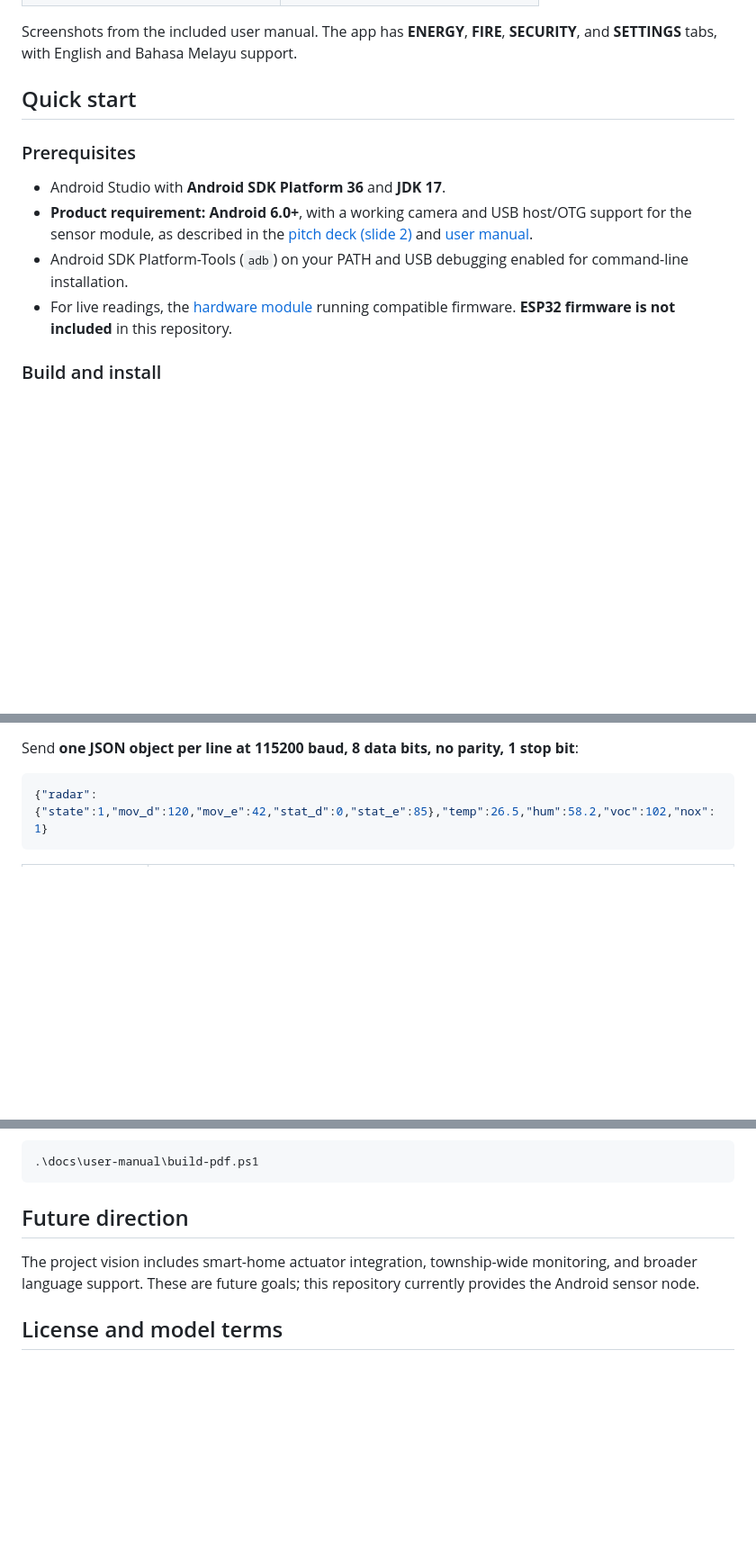
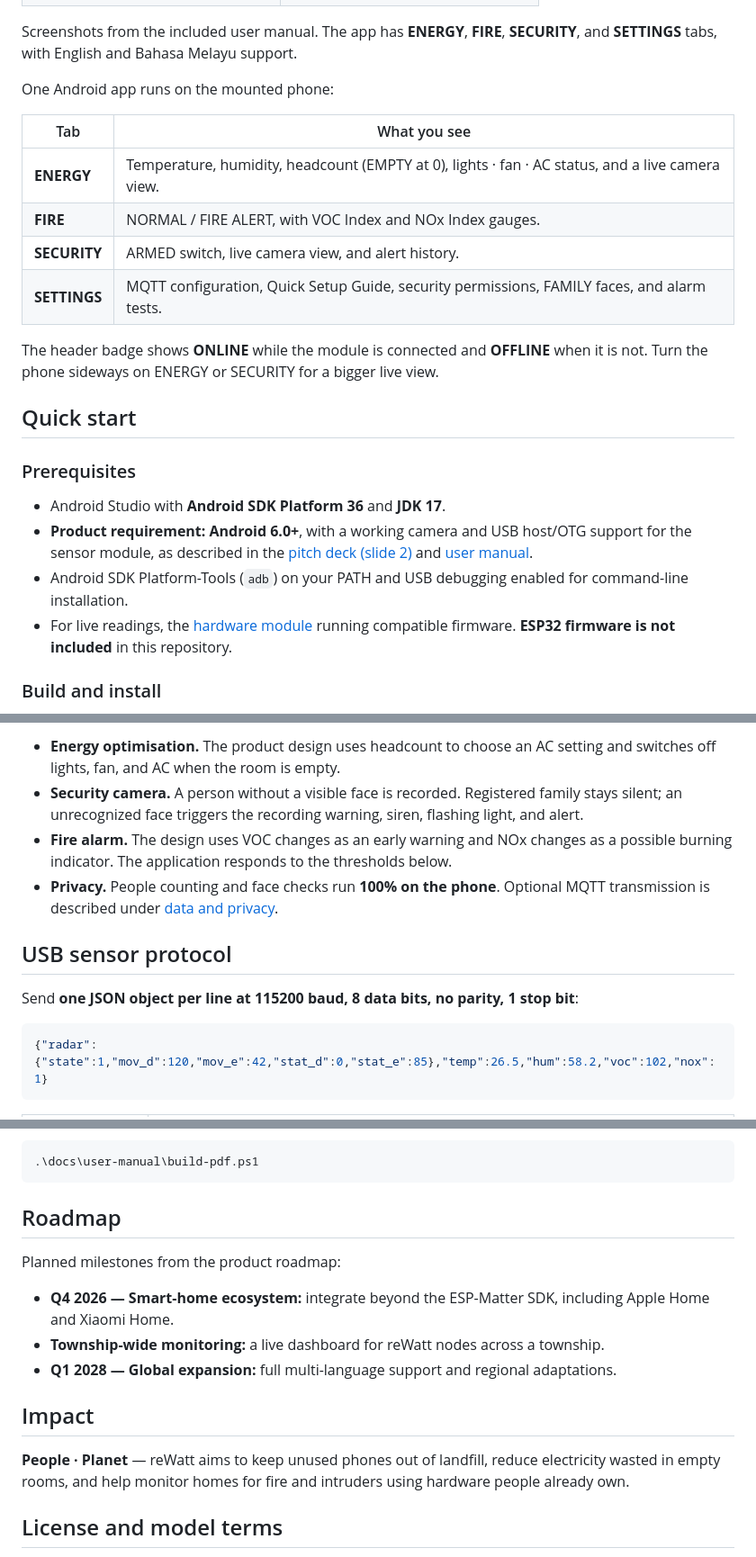
Before and after one commit to Chee613/reWatt, a Markdown page: README.md, 3 parts joined by grey strips. Shown at 90% size. Drawn GitHub-style; blank space fills up the shorter version.

````diff
--- a/README.md
+++ b/README.md
@@ -59,6 +64,18 @@ readings, alerts, and images** to a broker you configure; see [data and privacy]
 Screenshots from the included user manual. The app has **ENERGY**, **FIRE**,
 **SECURITY**, and **SETTINGS** tabs, with English and Bahasa Melayu support.
 
+One Android app runs on the mounted phone:
+
+| Tab | What you see |
+| --- | --- |
+| **ENERGY** | Temperature, humidity, headcount (EMPTY at 0), lights · fan · AC status, and a live camera view. |
+| **FIRE** | NORMAL / FIRE ALERT, with VOC Index and NOx Index gauges. |
+| **SECURITY** | ARMED switch, live camera view, and alert history. |
+| **SETTINGS** | MQTT configuration, Quick Setup Guide, security permissions, FAMILY faces, and alarm tests. |
+
+The header badge shows **ONLINE** while the module is connected and **OFFLINE**
+when it is not. Turn the phone sideways on ENERGY or SECURITY for a bigger live view.
+
 ## Quick start
 
 ### Prerequisites
@@ -142,3 +198,14 @@ Module firmware, wiring, and smart-home actuator integration must be supplied se
+- **Energy optimisation.** The product design uses headcount to choose an AC setting
+  and switches off lights, fan, and AC when the room is empty.
+- **Security camera.** A person without a visible face is recorded. Registered
+  family stays silent; an unrecognized face triggers the recording warning,
+  siren, flashing light, and alert.
+- **Fire alarm.** The design uses VOC changes as an early warning and NOx changes
+  as a possible burning indicator. The application responds to the thresholds below.
+- **Privacy.** People counting and face checks run **100% on the phone**.
+  Optional MQTT transmission is described under [data and privacy](#data-and-privacy).
+
+## USB sensor protocol
 
 Send **one JSON object per line at 115200 baud, 8 data bits, no parity, 1 stop bit**:
 
@@ -271,11 +375,20 @@ To rebuild the manual on Windows with Microsoft Edge installed:
 .\docs\user-manual\build-pdf.ps1
 ```
 
-## Future direction
+## Roadmap
 
-The project vision includes smart-home actuator integration, township-wide
-monitoring, and broader language support. These are future goals; this repository
-currently provides the Android sensor node.
+Planned milestones from the product roadmap:
+
+- **Q4 2026 — Smart-home ecosystem:** integrate beyond the ESP-Matter SDK,
+  including Apple Home and Xiaomi Home.
+- **Township-wide monitoring:** a live dashboard for reWatt nodes across a township.
+- **Q1 2028 — Global expansion:** full multi-language support and regional adaptations.
+
+## Impact
+
+**People · Planet** — reWatt aims to keep unused phones out of landfill, reduce
+electricity wasted in empty rooms, and help monitor homes for fire and intruders
+using hardware people already own.
 
 ## License and model terms
 
````
Also changed, not shown: other parts of README.md (+119 -38 lines).
